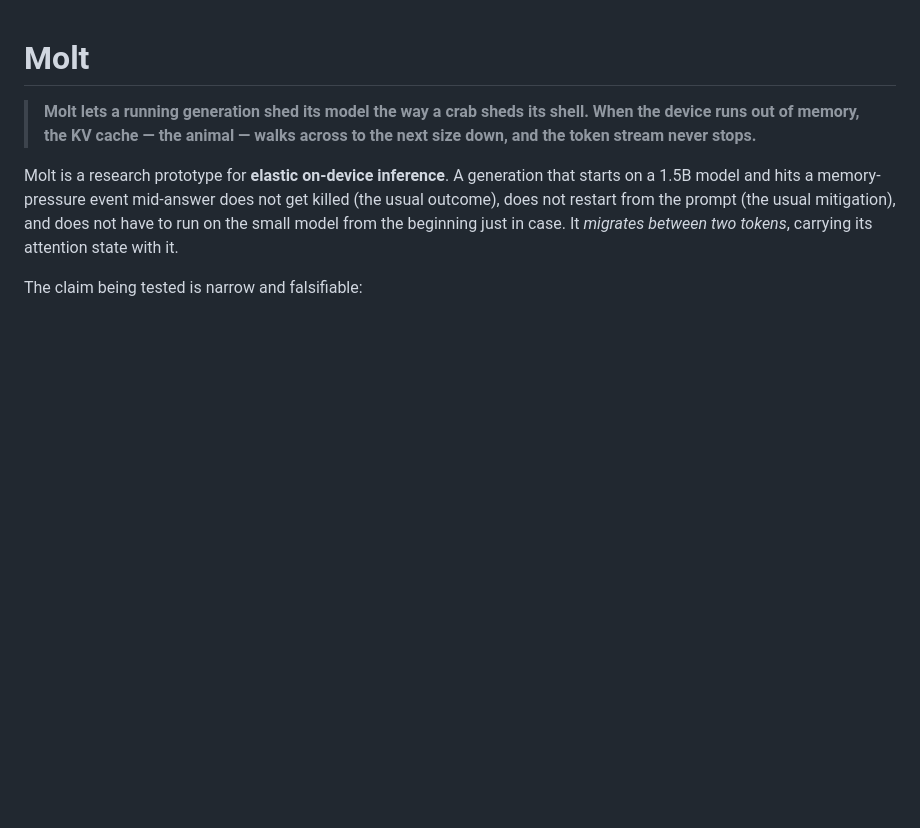
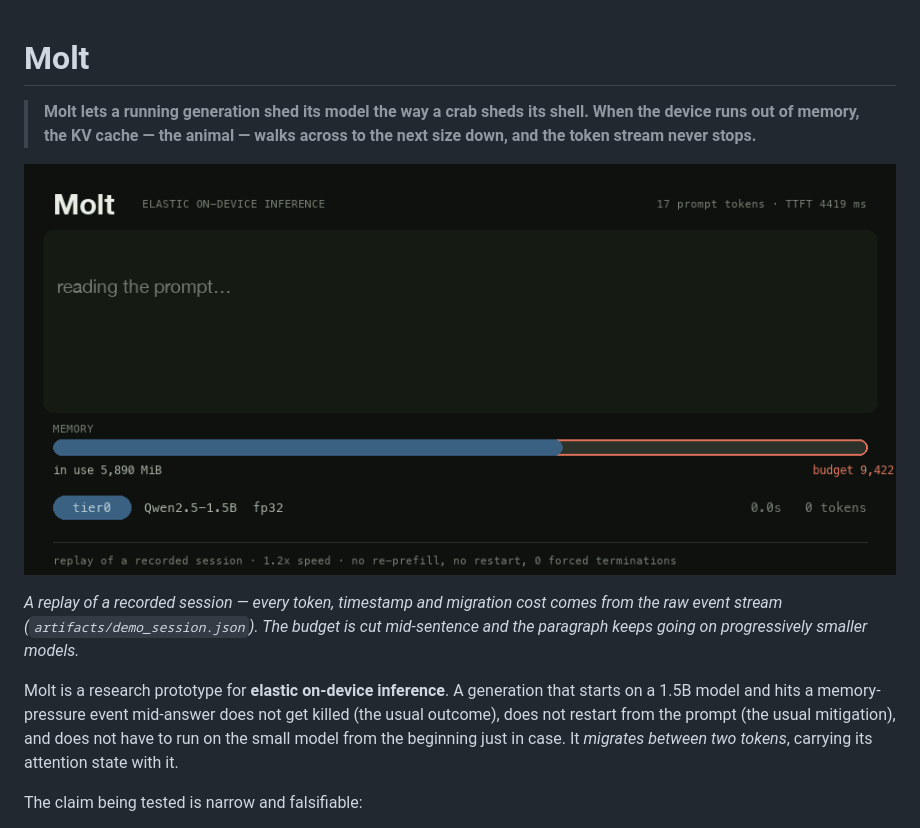
Before and after one commit to NagaYu/molt, a Markdown page: README.md, the part around the change. Rendered like a GitHub page; pictures changed too: figures/demo.gif (added); blank space fills up the shorter version.

```diff
--- a/README.md
+++ b/README.md
@@ -3,6 +3,13 @@
 > **Molt lets a running generation shed its model the way a crab sheds its shell.
 > When the device runs out of memory, the KV cache — the animal — walks across to
 > the next size down, and the token stream never stops.**
+
+![One paragraph, three models. The budget is cut mid-sentence; the background
+colour behind each token is the model that produced it.](figures/demo.gif)
+
+*A replay of a recorded session — every token, timestamp and migration cost comes
+from the raw event stream (`artifacts/demo_session.json`). The budget is cut
+mid-sentence and the paragraph keeps going on progressively smaller models.*
 
 Molt is a research prototype for **elastic on-device inference**. A generation
 that starts on a 1.5B model and hits a memory-pressure event mid-answer does not
```
Also changed, not shown: 7 other files.
